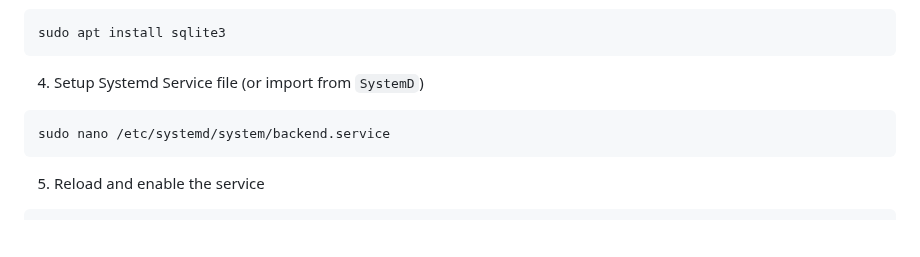
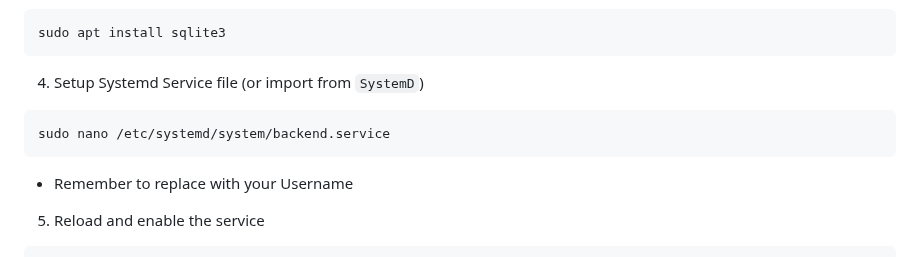
Before and after one commit to Nagacan/AHT21, a Markdown page: README.md, the part around the change. GitHub-like rendering; blank space fills up the shorter version.

````diff
--- a/README.md
+++ b/README.md
@@ -175,6 +175,7 @@ sudo apt install sqlite3
 ```
 sudo nano /etc/systemd/system/backend.service
 ```
+* Remember to replace with your Username
 5. Reload and enable the service
 ```
 sudo systemctl daemon-reload
````
